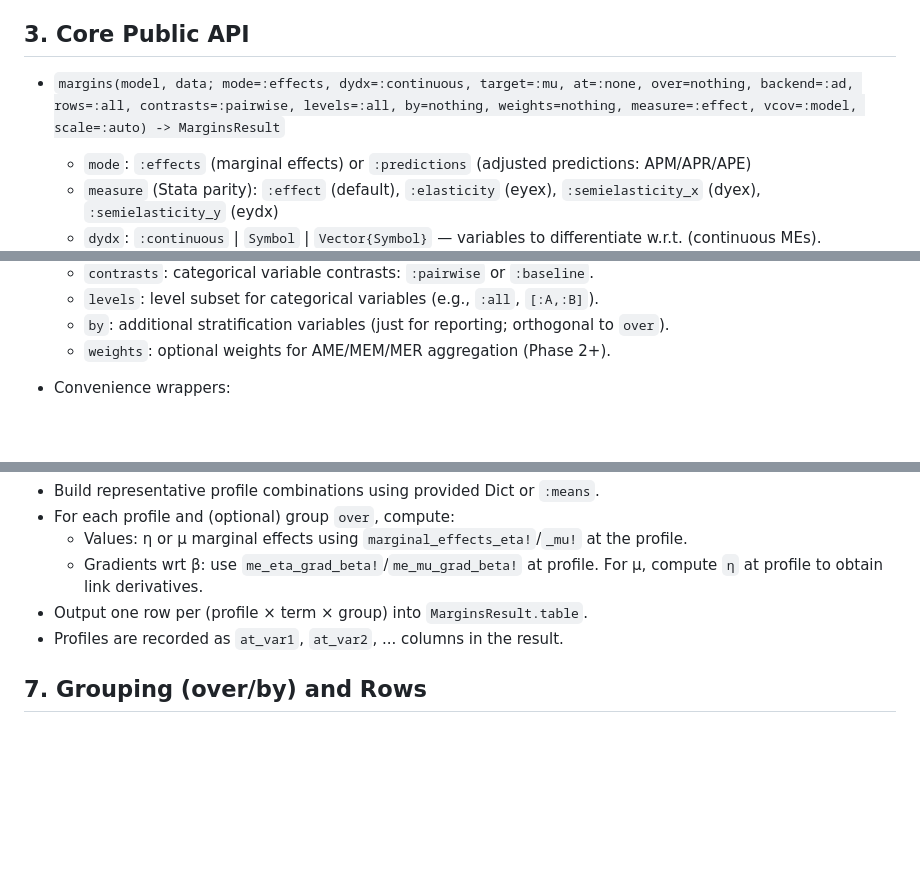
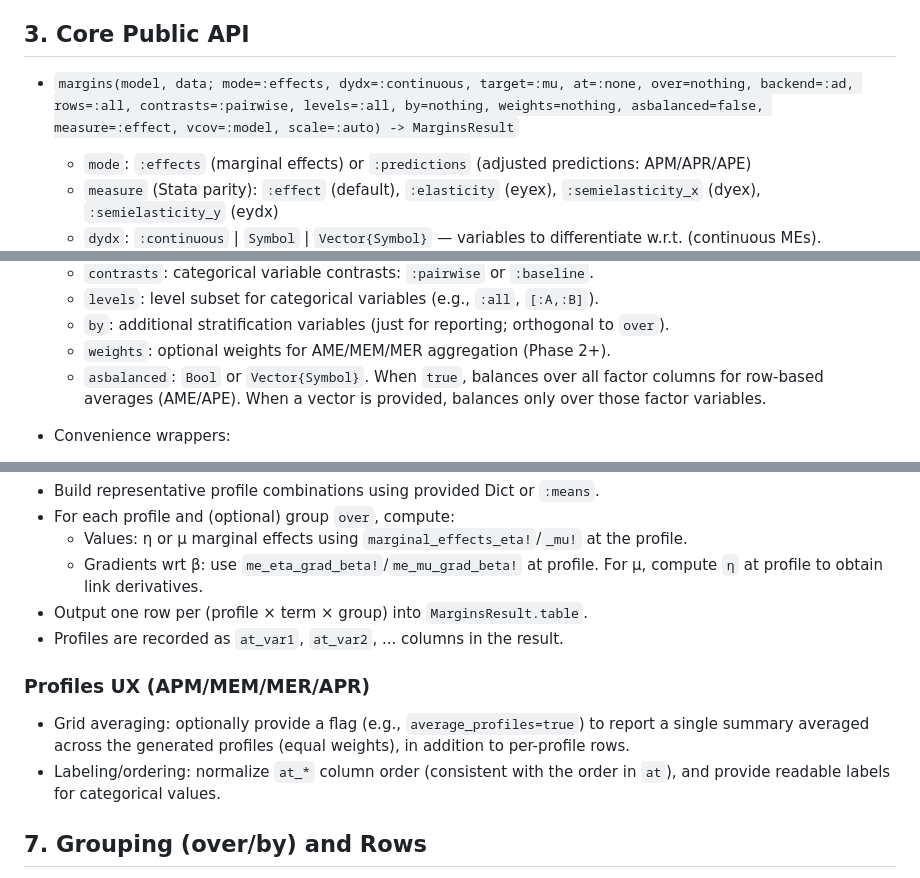
Before and after one commit to emfeltham/Margins.jl, a Markdown page: MARGINS_PLAN.md, 3 parts joined by grey strips. Rendered like a GitHub page; blank space fills up the shorter version.

Commit message:
update plan

```diff
--- a/MARGINS_PLAN.md
+++ b/MARGINS_PLAN.md
@@ -18,7 +18,7 @@ The functionality should mirror Stata's `margins`; but, we also want it to be Ju
 
 ## 3. Core Public API
 
-- `margins(model, data; mode=:effects, dydx=:continuous, target=:mu, at=:none, over=nothing, backend=:ad, rows=:all, contrasts=:pairwise, levels=:all, by=nothing, weights=nothing, measure=:effect, vcov=:model, scale=:auto) -> MarginsResult`
+- `margins(model, data; mode=:effects, dydx=:continuous, target=:mu, at=:none, over=nothing, backend=:ad, rows=:all, contrasts=:pairwise, levels=:all, by=nothing, weights=nothing, asbalanced=false, measure=:effect, vcov=:model, scale=:auto) -> MarginsResult`
   - `mode`: `:effects` (marginal effects) or `:predictions` (adjusted predictions: APM/APR/APE)
   - `measure` (Stata parity): `:effect` (default), `:elasticity` (eyex), `:semielasticity_x` (dyex), `:semielasticity_y` (eydx)
   - `dydx`: `:continuous` | `Symbol` | `Vector{Symbol}` — variables to differentiate w.r.t. (continuous MEs).
@@ -34,6 +34,7 @@ The functionality should mirror Stata's `margins`; but, we also want it to be Ju
   - `levels`: level subset for categorical variables (e.g., `:all`, `[:A,:B]`).
   - `by`: additional stratification variables (just for reporting; orthogonal to `over`).
   - `weights`: optional weights for AME/MEM/MER aggregation (Phase 2+).
+  - `asbalanced`: `Bool` or `Vector{Symbol}`. When `true`, balances over all factor columns for row-based averages (AME/APE). When a vector is provided, balances only over those factor variables.
 
 - Convenience wrappers:
   - `ame(model, data; kwargs...)` — Average Marginal Effects (averaged across rows or within groups).
@@ -110,6 +111,11 @@ MER/MEM:
 - Output one row per (profile × term × group) into `MarginsResult.table`.
 - Profiles are recorded as `at_var1`, `at_var2`, ... columns in the result.
 
+### Profiles UX (APM/MEM/MER/APR)
+
+- Grid averaging: optionally provide a flag (e.g., `average_profiles=true`) to report a single summary averaged across the generated profiles (equal weights), in addition to per-profile rows.
+- Labeling/ordering: normalize `at_*` column order (consistent with the order in `at`), and provide readable labels for categorical values.
+
 ## 7. Grouping (over/by) and Rows
 
 - `over`: compute effects within each group combination (subset rows for rowwise/AME; apply profiles for MER), return group columns in output.
```
Also changed, not shown: other parts of MARGINS_PLAN.md (+2 -0 lines).
